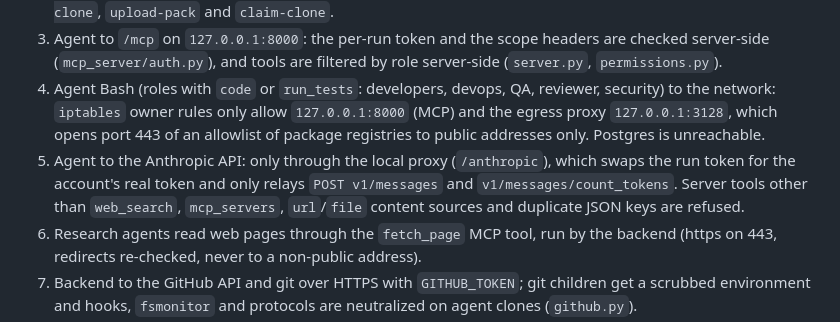
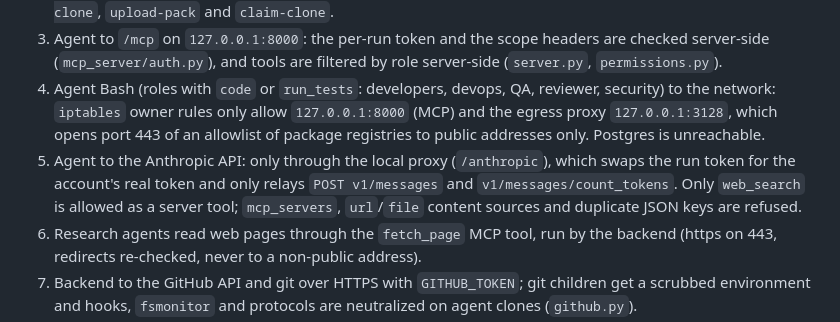
Before and after one commit to enzoblain/Palabre, a Markdown page: docs/audit/access-map.md, the part around the change. Drawn GitHub-style.

```diff
--- a/docs/audit/access-map.md
+++ b/docs/audit/access-map.md
@@ -16,7 +16,7 @@ Read-only map of `dev` (0.18.0 plus the egress, Anthropic proxy and loopback-bin
 2. Orchestrator to `sudo -u agentN claude -p`. The sudoers rules only allow the `claude` binary, `kill`, `rm-clone`, `upload-pack` and `claim-clone`.
 3. Agent to `/mcp` on `127.0.0.1:8000`: the per-run token and the scope headers are checked server-side (`mcp_server/auth.py`), and tools are filtered by role server-side (`server.py`, `permissions.py`).
 4. Agent Bash (roles with `code` or `run_tests`: developers, devops, QA, reviewer, security) to the network: `iptables` owner rules only allow `127.0.0.1:8000` (MCP) and the egress proxy `127.0.0.1:3128`, which opens port 443 of an allowlist of package registries to public addresses only. Postgres is unreachable.
-5. Agent to the Anthropic API: only through the local proxy (`/anthropic`), which swaps the run token for the account's real token and only relays `POST v1/messages` and `v1/messages/count_tokens`. Server tools other than `web_search`, `mcp_servers`, `url`/`file` content sources and duplicate JSON keys are refused.
+5. Agent to the Anthropic API: only through the local proxy (`/anthropic`), which swaps the run token for the account's real token and only relays `POST v1/messages` and `v1/messages/count_tokens`. Only `web_search` is allowed as a server tool; `mcp_servers`, `url`/`file` content sources and duplicate JSON keys are refused.
 6. Research agents read web pages through the `fetch_page` MCP tool, run by the backend (https on 443, redirects re-checked, never to a non-public address).
 7. Backend to the GitHub API and git over HTTPS with `GITHUB_TOKEN`; git children get a scrubbed environment and hooks, `fsmonitor` and protocols are neutralized on agent clones (`github.py`).
 8. Backend to Postgres (`db:5432`, password from the secret file).
```
Also changed, not shown: docs/audit/security.md (+3 -2 lines).
